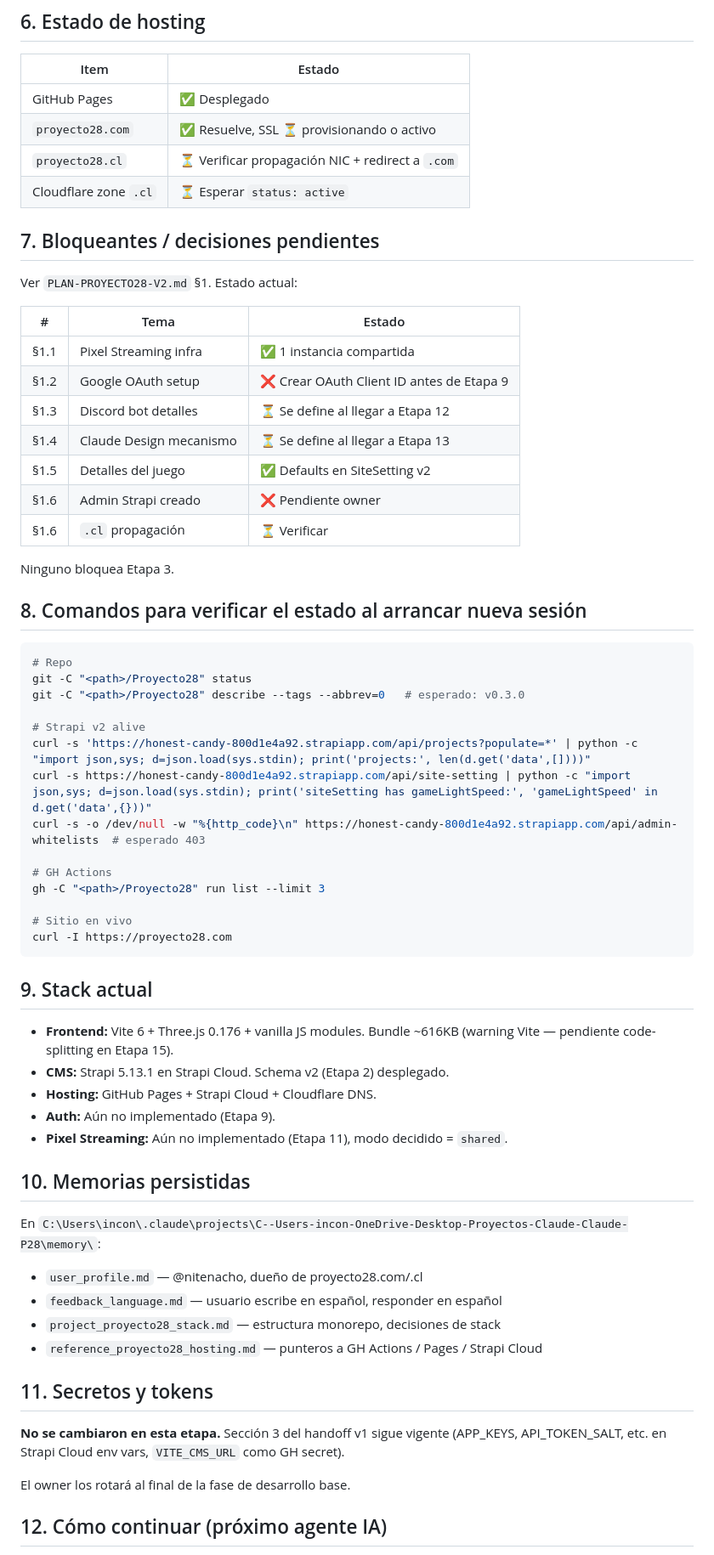
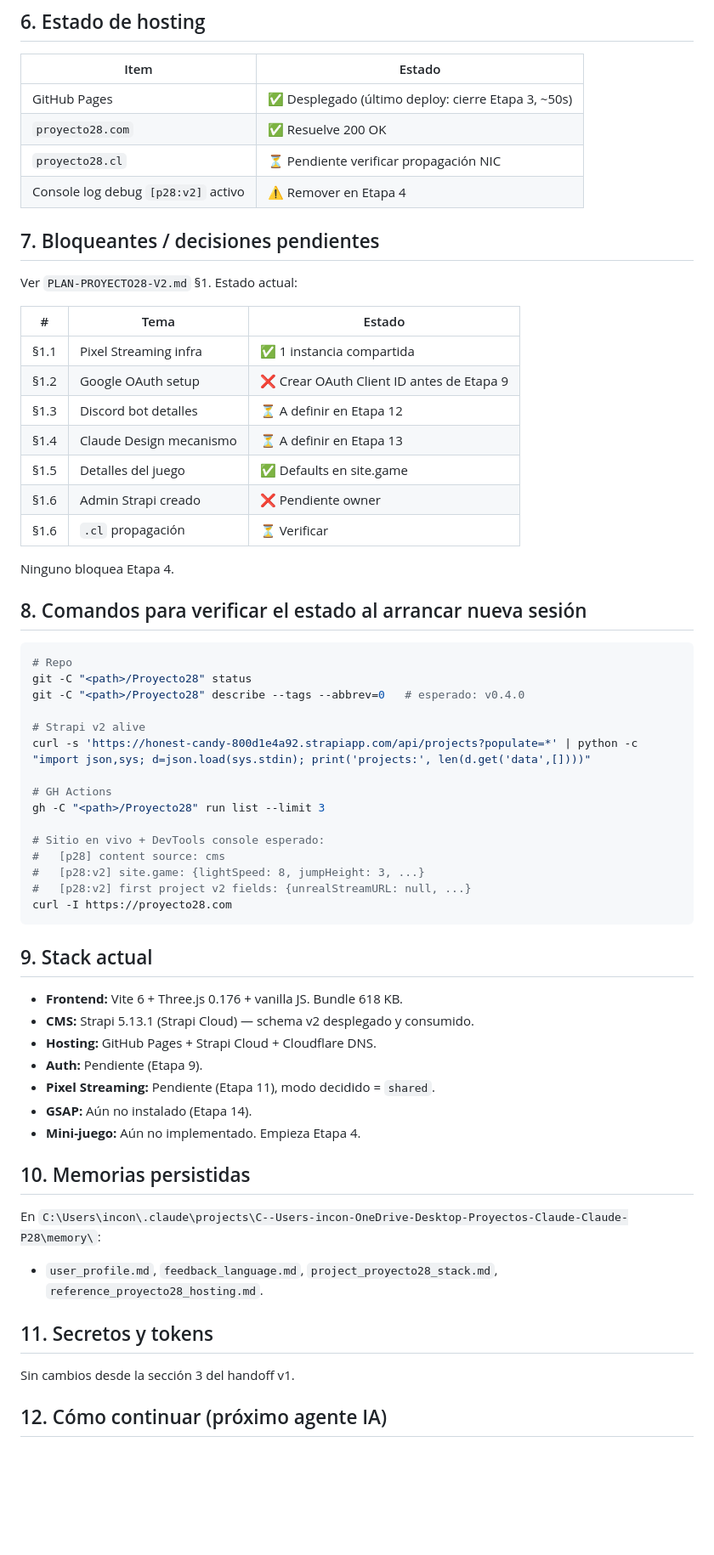
Before and after one commit to nitenacho/Proyecto28, a Markdown page: HANDOFF-LATEST.md, the part around one of its changes. Shown at 85% size. Rendered like a GitHub page; blank space fills up the shorter version.

````diff
--- a/HANDOFF-LATEST.md
+++ b/HANDOFF-LATEST.md
@@ -92,10 +92,10 @@ Working tree esperado: clean.
 
 | Item | Estado |
 |---|---|
-| GitHub Pages | ✅ Desplegado |
-| `proyecto28.com` | ✅ Resuelve, SSL ⏳ provisionando o activo |
-| `proyecto28.cl` | ⏳ Verificar propagación NIC + redirect a `.com` |
-| Cloudflare zone `.cl` | ⏳ Esperar `status: active` |
+| GitHub Pages | ✅ Desplegado (último deploy: cierre Etapa 3, ~50s) |
+| `proyecto28.com` | ✅ Resuelve 200 OK |
+| `proyecto28.cl` | ⏳ Pendiente verificar propagación NIC |
+| Console log debug `[p28:v2]` activo | ⚠️ Remover en Etapa 4 |
 
 ## 7. Bloqueantes / decisiones pendientes
 
@@ -105,57 +105,53 @@ Ver `PLAN-PROYECTO28-V2.md` §1. Estado actual:
 |---|---|---|
 | §1.1 | Pixel Streaming infra | ✅ 1 instancia compartida |
 | §1.2 | Google OAuth setup | ❌ Crear OAuth Client ID antes de Etapa 9 |
-| §1.3 | Discord bot detalles | ⏳ Se define al llegar a Etapa 12 |
-| §1.4 | Claude Design mecanismo | ⏳ Se define al llegar a Etapa 13 |
-| §1.5 | Detalles del juego | ✅ Defaults en SiteSetting v2 |
+| §1.3 | Discord bot detalles | ⏳ A definir en Etapa 12 |
+| §1.4 | Claude Design mecanismo | ⏳ A definir en Etapa 13 |
+| §1.5 | Detalles del juego | ✅ Defaults en site.game |
 | §1.6 | Admin Strapi creado | ❌ Pendiente owner |
 | §1.6 | `.cl` propagación | ⏳ Verificar |
 
-Ninguno bloquea Etapa 3.
+Ninguno bloquea Etapa 4.
 
 ## 8. Comandos para verificar el estado al arrancar nueva sesión
 
 ```bash
 # Repo
 git -C "<path>/Proyecto28" status
-git -C "<path>/Proyecto28" describe --tags --abbrev=0   # esperado: v0.3.0
+git -C "<path>/Proyecto28" describe --tags --abbrev=0   # esperado: v0.4.0
 
 # Strapi v2 alive
 curl -s 'https://honest-candy-800d1e4a92.strapiapp.com/api/projects?populate=*' | python -c "import json,sys; d=json.load(sys.stdin); print('projects:', len(d.get('data',[])))"
-curl -s https://honest-candy-800d1e4a92.strapiapp.com/api/site-setting | python -c "import json,sys; d=json.load(sys.stdin); print('siteSetting has gameLightSpeed:', 'gameLightSpeed' in d.get('data',{}))"
-curl -s -o /dev/null -w "%{http_code}\n" https://honest-candy-800d1e4a92.strapiapp.com/api/admin-whitelists  # esperado 403
 
 # GH Actions
 gh -C "<path>/Proyecto28" run list --limit 3
 
-# Sitio en vivo
+# Sitio en vivo + DevTools console esperado:
+#   [p28] content source: cms
+#   [p28:v2] site.game: {lightSpeed: 8, jumpHeight: 3, ...}
+#   [p28:v2] first project v2 fields: {unrealStreamURL: null, ...}
 curl -I https://proyecto28.com
 ```
 
 ## 9. Stack actual
 
-- **Frontend:** Vite 6 + Three.js 0.176 + vanilla JS modules. Bundle ~616KB
-  (warning Vite — pendiente code-splitting en Etapa 15).
-- **CMS:** Strapi 5.13.1 en Strapi Cloud. Schema v2 (Etapa 2) desplegado.
+- **Frontend:** Vite 6 + Three.js 0.176 + vanilla JS. Bundle 618 KB.
+- **CMS:** Strapi 5.13.1 (Strapi Cloud) — schema v2 desplegado y consumido.
 - **Hosting:** GitHub Pages + Strapi Cloud + Cloudflare DNS.
-- **Auth:** Aún no implementado (Etapa 9).
-- **Pixel Streaming:** Aún no implementado (Etapa 11), modo decidido = `shared`.
+- **Auth:** Pendiente (Etapa 9).
+- **Pixel Streaming:** Pendiente (Etapa 11), modo decidido = `shared`.
+- **GSAP:** Aún no instalado (Etapa 14).
+- **Mini-juego:** Aún no implementado. Empieza Etapa 4.
 
 ## 10. Memorias persistidas
 
 En `C:\Users\incon\.claude\projects\C--Users-incon-OneDrive-Desktop-Proyectos-Claude-Claude-P28\memory\`:
-- `user_profile.md` — @nitenacho, dueño de proyecto28.com/.cl
-- `feedback_language.md` — usuario escribe en español, responder en español
-- `project_proyecto28_stack.md` — estructura monorepo, decisiones de stack
-- `reference_proyecto28_hosting.md` — punteros a GH Actions / Pages / Strapi Cloud
+- `user_profile.md`, `feedback_language.md`, `project_proyecto28_stack.md`,
+  `reference_proyecto28_hosting.md`.
 
 ## 11. Secretos y tokens
 
-**No se cambiaron en esta etapa.** Sección 3 del handoff v1 sigue vigente
-(APP_KEYS, API_TOKEN_SALT, etc. en Strapi Cloud env vars, `VITE_CMS_URL` como
-GH secret).
-
-El owner los rotará al final de la fase de desarrollo base.
+Sin cambios desde la sección 3 del handoff v1.
 
 ## 12. Cómo continuar (próximo agente IA)
 
````
Also changed, not shown: other parts of HANDOFF-LATEST.md (+50 -48 lines), CHANGELOG.md (+29 -1 lines), README.md (+1 -1 lines).
